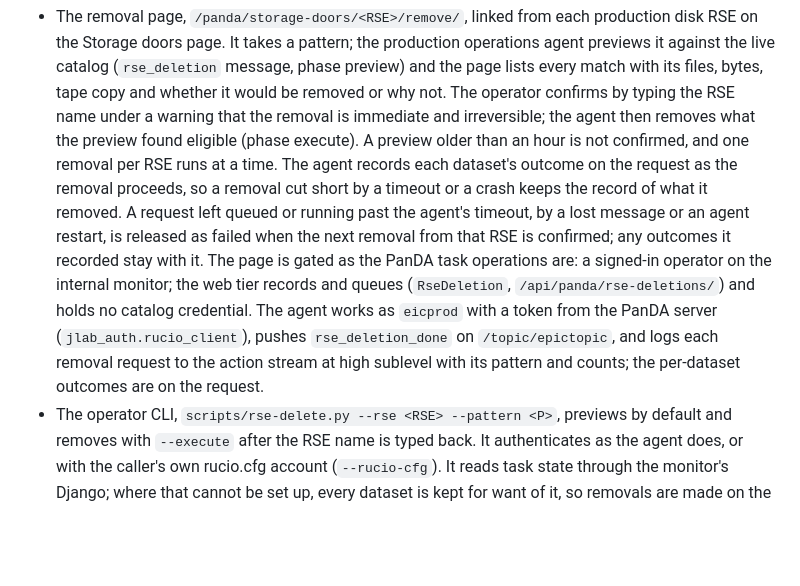
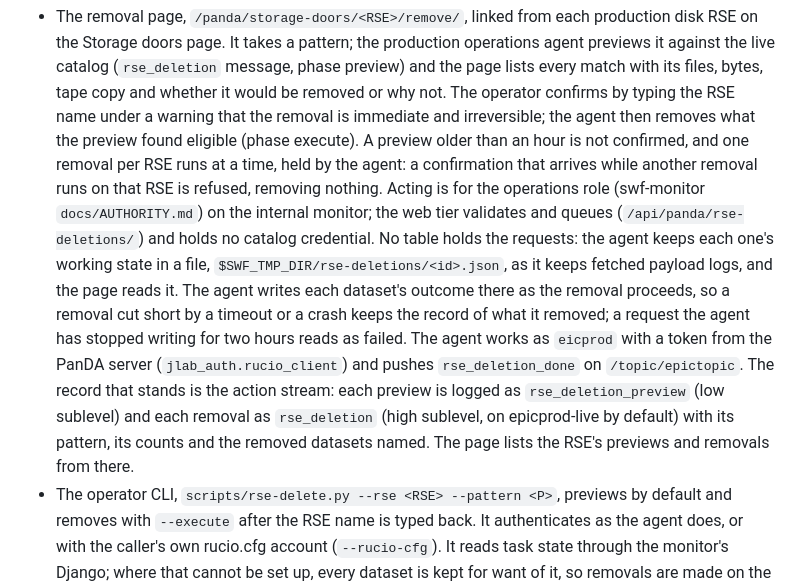
Before and after one commit to BNLNPPS/swf-epicprod, a Markdown page: docs/STORAGE.md, the part around the change. GitHub-like rendering; blank space fills up the shorter version.

Commit message:
STORAGE.md: the removal page keeps no table and is for the operations role
The removal page's requests are no longer rows in a table: the agent
keeps each request's working state in a file under
$SWF_TMP_DIR/rse-deletions/, as it keeps fetched payload logs, and the
action stream holds the record that stands (rse_deletion_preview,
rse_deletion with the removed datasets named). One removal per RSE is
held by the agent. Acting is for the operations role on the internal
monitor (Torre Wenaus, 2026-10-29: "ops people can").

Co-Authored-By: Claude Opus 5.5 <noreply@anthropic.com>

```diff
--- a/docs/STORAGE.md
+++ b/docs/STORAGE.md
@@ -367,19 +367,24 @@ catalog and removes only what still passes).
   name under a warning that the removal is immediate and irreversible;
   the agent then removes what the preview found eligible (phase
   execute). A preview older than an hour is not confirmed, and one
-  removal per RSE runs at a time. The agent records each dataset's
-  outcome on the request as the removal proceeds, so a removal cut short
-  by a timeout or a crash keeps the record of what it removed. A request
-  left queued or running past the agent's timeout, by a lost message or
-  an agent restart, is released as failed when the next removal from
-  that RSE is confirmed; any outcomes it recorded stay with it. The page is gated as the PanDA task
-  operations are: a signed-in operator on the internal monitor; the web
-  tier records and queues (`RseDeletion`, `/api/panda/rse-deletions/`)
-  and holds no catalog credential. The agent works as `eicprod` with a
-  token from the PanDA server (`jlab_auth.rucio_client`), pushes
-  `rse_deletion_done` on `/topic/epictopic`, and logs each removal
-  request to the action stream at high sublevel with its pattern and
-  counts; the per-dataset outcomes are on the request.
+  removal per RSE runs at a time, held by the agent: a confirmation that
+  arrives while another removal runs on that RSE is refused, removing
+  nothing. Acting is for the operations role (swf-monitor
+  `docs/AUTHORITY.md`) on the internal monitor; the web tier validates
+  and queues (`/api/panda/rse-deletions/`) and holds no catalog
+  credential. No table holds the requests: the agent keeps each one's
+  working state in a file, `$SWF_TMP_DIR/rse-deletions/<id>.json`, as it
+  keeps fetched payload logs, and the page reads it. The agent writes
+  each dataset's outcome there as the removal proceeds, so a removal cut
+  short by a timeout or a crash keeps the record of what it removed; a
+  request the agent has stopped writing for two hours reads as failed.
+  The agent works as `eicprod` with a token from the PanDA server
+  (`jlab_auth.rucio_client`) and pushes `rse_deletion_done` on
+  `/topic/epictopic`. The record that stands is the action stream: each
+  preview is logged as `rse_deletion_preview` (low sublevel) and each
+  removal as `rse_deletion` (high sublevel, on epicprod-live by default)
+  with its pattern, its counts and the removed datasets named. The page
+  lists the RSE's previews and removals from there.
 - The operator CLI, `scripts/rse-delete.py --rse <RSE> --pattern <P>`,
   previews by default and removes with `--execute` after the RSE name
   is typed back. It authenticates as the agent does, or with the
```
